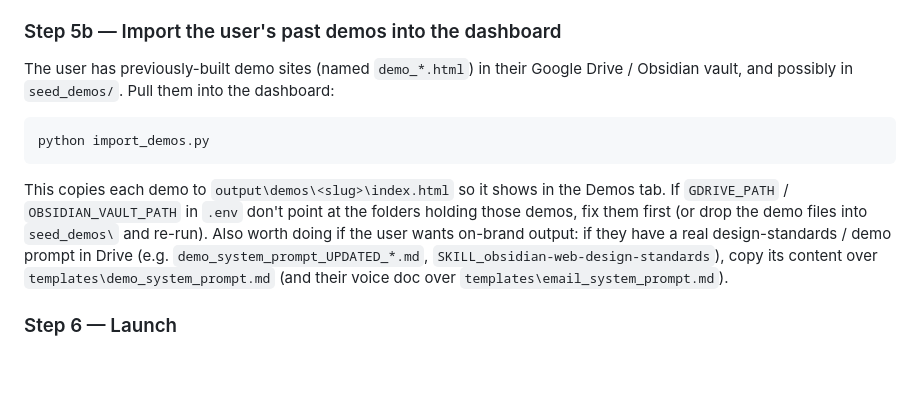
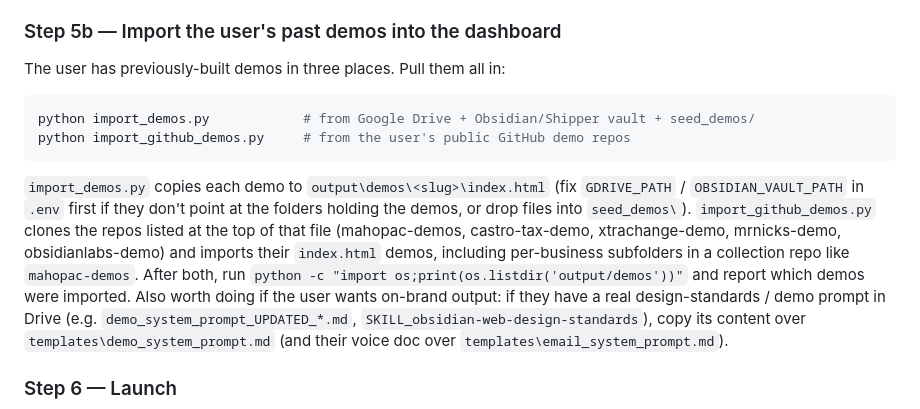
Before and after one commit to themortgagemaster01-eng/anthony-nigrelli-mortgage, a Markdown page: obsidian-local-pipeline/AGENT_SETUP.md, the part around the change. Drawn GitHub-style; blank space fills up the shorter version.

Commit message:
AGENT_SETUP: include GitHub demo import + report imported demos
Step 5b now runs both import_demos.py (Drive/Vault/seed) and
import_github_demos.py (GitHub repos incl. mahopac-demos collection) and
reports the imported demo list.

Co-Authored-By: Claude Opus 4.8 <noreply@anthropic.com>
Claude-Session: https://claude.ai/code/session_01KmjVN8kfvi2UgW4Ska1GQD

````diff
--- a/obsidian-local-pipeline/AGENT_SETUP.md
+++ b/obsidian-local-pipeline/AGENT_SETUP.md
@@ -82,14 +82,18 @@ If the user's Google Drive / Obsidian vault paths differ from the defaults, upda
 `GDRIVE_PATH` and `OBSIDIAN_VAULT_PATH` (RAG works better with them, but degrades gracefully).
 
 ### Step 5b — Import the user's past demos into the dashboard
-The user has previously-built demo sites (named `demo_*.html`) in their Google Drive /
-Obsidian vault, and possibly in `seed_demos/`. Pull them into the dashboard:
+The user has previously-built demos in three places. Pull them all in:
 ```powershell
-python import_demos.py
+python import_demos.py            # from Google Drive + Obsidian/Shipper vault + seed_demos/
+python import_github_demos.py     # from the user's public GitHub demo repos
 ```
-This copies each demo to `output\demos\<slug>\index.html` so it shows in the Demos tab.
-If `GDRIVE_PATH` / `OBSIDIAN_VAULT_PATH` in `.env` don't point at the folders holding those
-demos, fix them first (or drop the demo files into `seed_demos\` and re-run).
+`import_demos.py` copies each demo to `output\demos\<slug>\index.html` (fix `GDRIVE_PATH` /
+`OBSIDIAN_VAULT_PATH` in `.env` first if they don't point at the folders holding the demos,
+or drop files into `seed_demos\`). `import_github_demos.py` clones the repos listed at the top
+of that file (mahopac-demos, castro-tax-demo, xtrachange-demo, mrnicks-demo, obsidianlabs-demo)
+and imports their `index.html` demos, including per-business subfolders in a collection repo
+like `mahopac-demos`. After both, run `python -c "import os;print(os.listdir('output/demos'))"`
+and report which demos were imported.
 Also worth doing if the user wants on-brand output: if they have a real design-standards /
 demo prompt in Drive (e.g. `demo_system_prompt_UPDATED_*.md`, `SKILL_obsidian-web-design-standards`),
 copy its content over `templates\demo_system_prompt.md` (and their voice doc over
````
